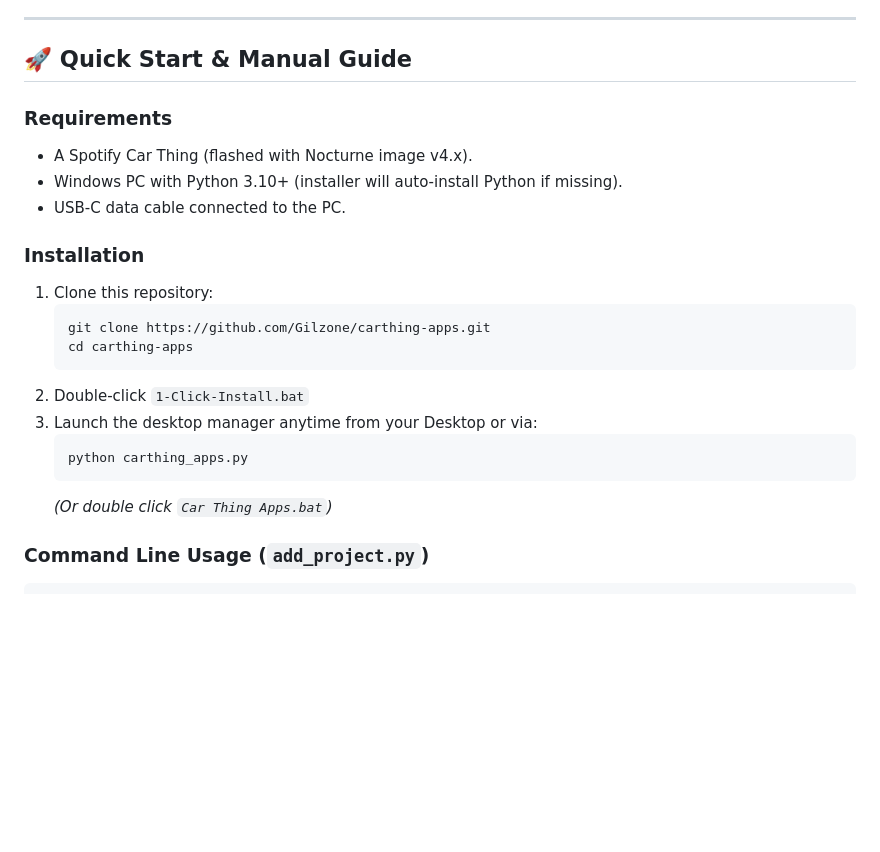
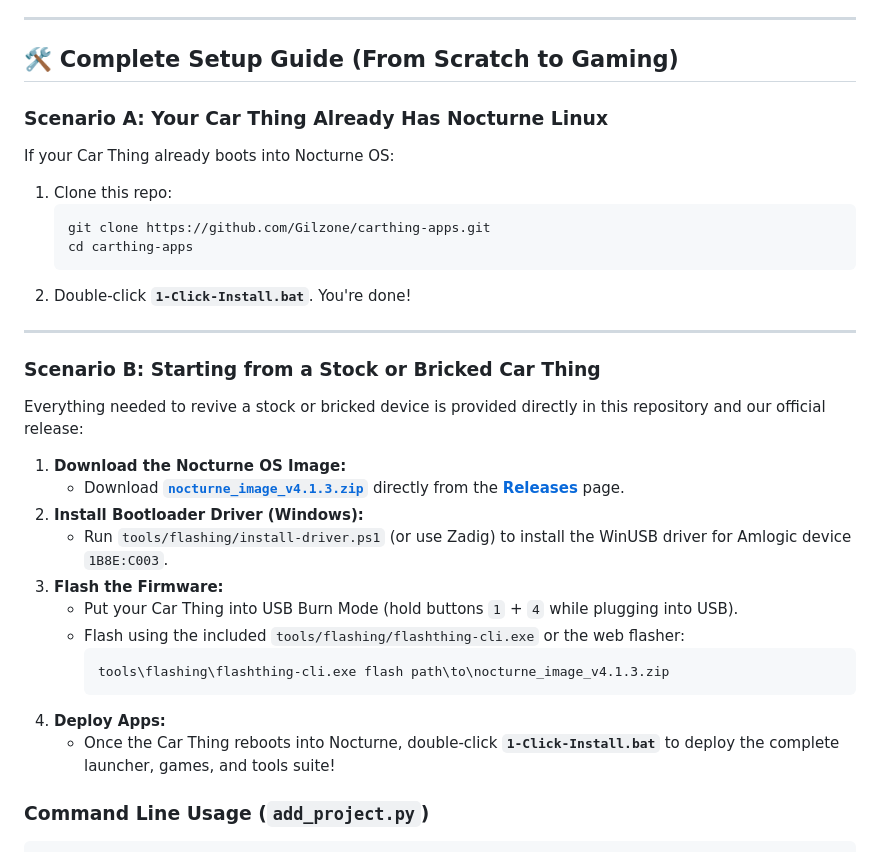
Before and after one commit to Gilzone/carthing-apps, a Markdown page: README.md, the part around the change. Rendered like a GitHub page; blank space fills up the shorter version.

Commit message:
Document complete setup paths for both existing Nocturne users and stock/bricked devices

````diff
--- a/README.md
+++ b/README.md
@@ -163,25 +163,34 @@ The automated installer will:
 
 ---
 
-## 🚀 Quick Start & Manual Guide
+## 🛠️ Complete Setup Guide (From Scratch to Gaming)
 
-### Requirements
-- A Spotify Car Thing (flashed with Nocturne image v4.x).
-- Windows PC with Python 3.10+ (installer will auto-install Python if missing).
-- USB-C data cable connected to the PC.
-
-### Installation
-1. Clone this repository:
+### Scenario A: Your Car Thing Already Has Nocturne Linux
+If your Car Thing already boots into Nocturne OS:
+1. Clone this repo:
    ```bash
    git clone https://github.com/Gilzone/carthing-apps.git
    cd carthing-apps
    ```
-2. Double-click `1-Click-Install.bat`
-3. Launch the desktop manager anytime from your Desktop or via:
-   ```bash
-   python carthing_apps.py
-   ```
-   *(Or double click `Car Thing Apps.bat`)*
+2. Double-click **`1-Click-Install.bat`**. You're done!
+
+---
+
+### Scenario B: Starting from a Stock or Bricked Car Thing
+Everything needed to revive a stock or bricked device is provided directly in this repository and our official release:
+
+1. **Download the Nocturne OS Image:**
+   - Download **[`nocturne_image_v4.1.3.zip`](https://github.com/Gilzone/carthing-apps/releases/tag/v1.0.0)** directly from the **[Releases](https://github.com/Gilzone/carthing-apps/releases/tag/v1.0.0)** page.
+2. **Install Bootloader Driver (Windows):**
+   - Run `tools/flashing/install-driver.ps1` (or use Zadig) to install the WinUSB driver for Amlogic device `1B8E:C003`.
+3. **Flash the Firmware:**
+   - Put your Car Thing into USB Burn Mode (hold buttons `1` + `4` while plugging into USB).
+   - Flash using the included `tools/flashing/flashthing-cli.exe` or the web flasher:
+     ```bash
+     tools\flashing\flashthing-cli.exe flash path\to\nocturne_image_v4.1.3.zip
+     ```
+4. **Deploy Apps:**
+   - Once the Car Thing reboots into Nocturne, double-click **`1-Click-Install.bat`** to deploy the complete launcher, games, and tools suite!
 
 ### Command Line Usage (`add_project.py`)
 ```bash
````
